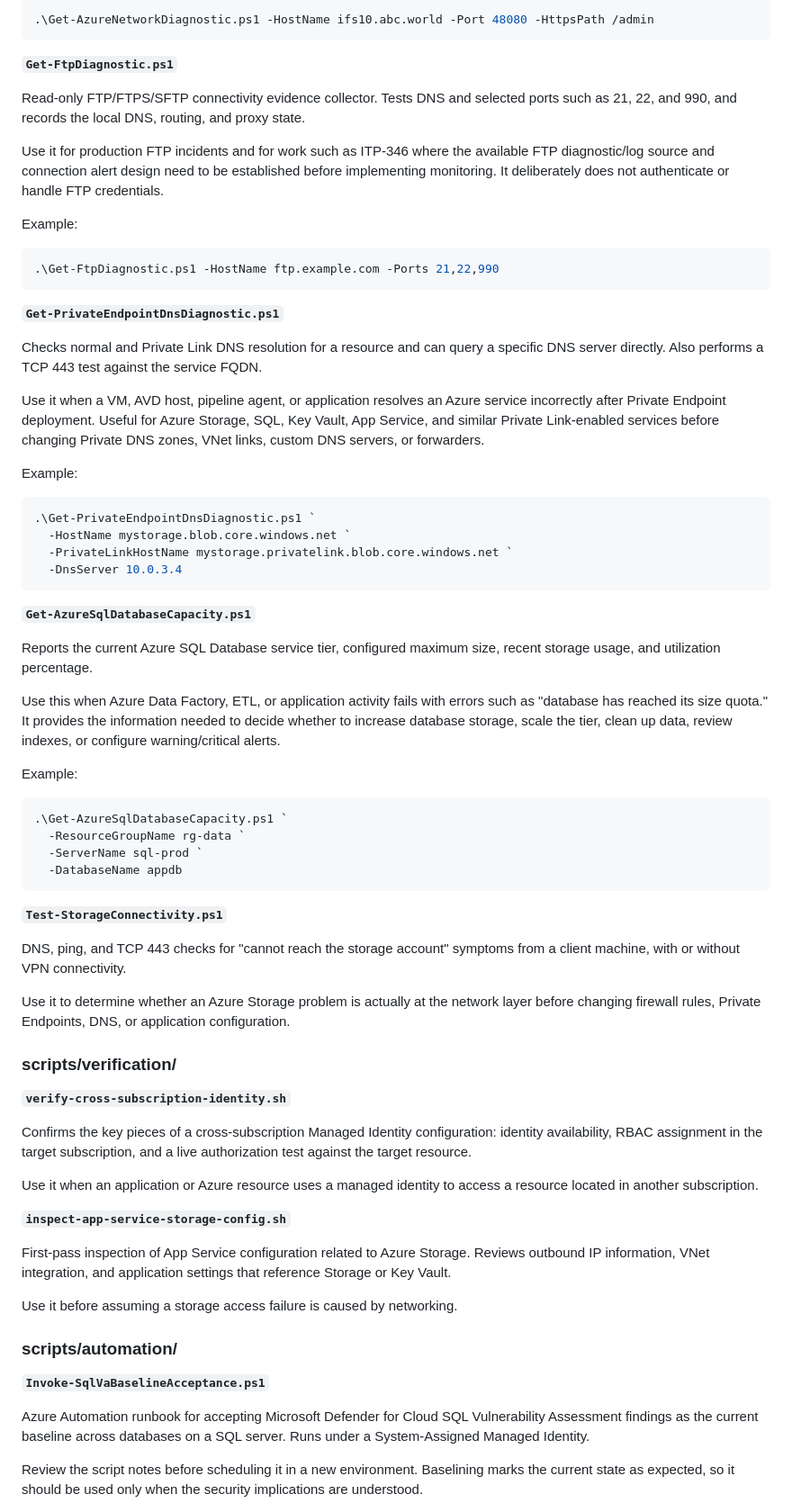
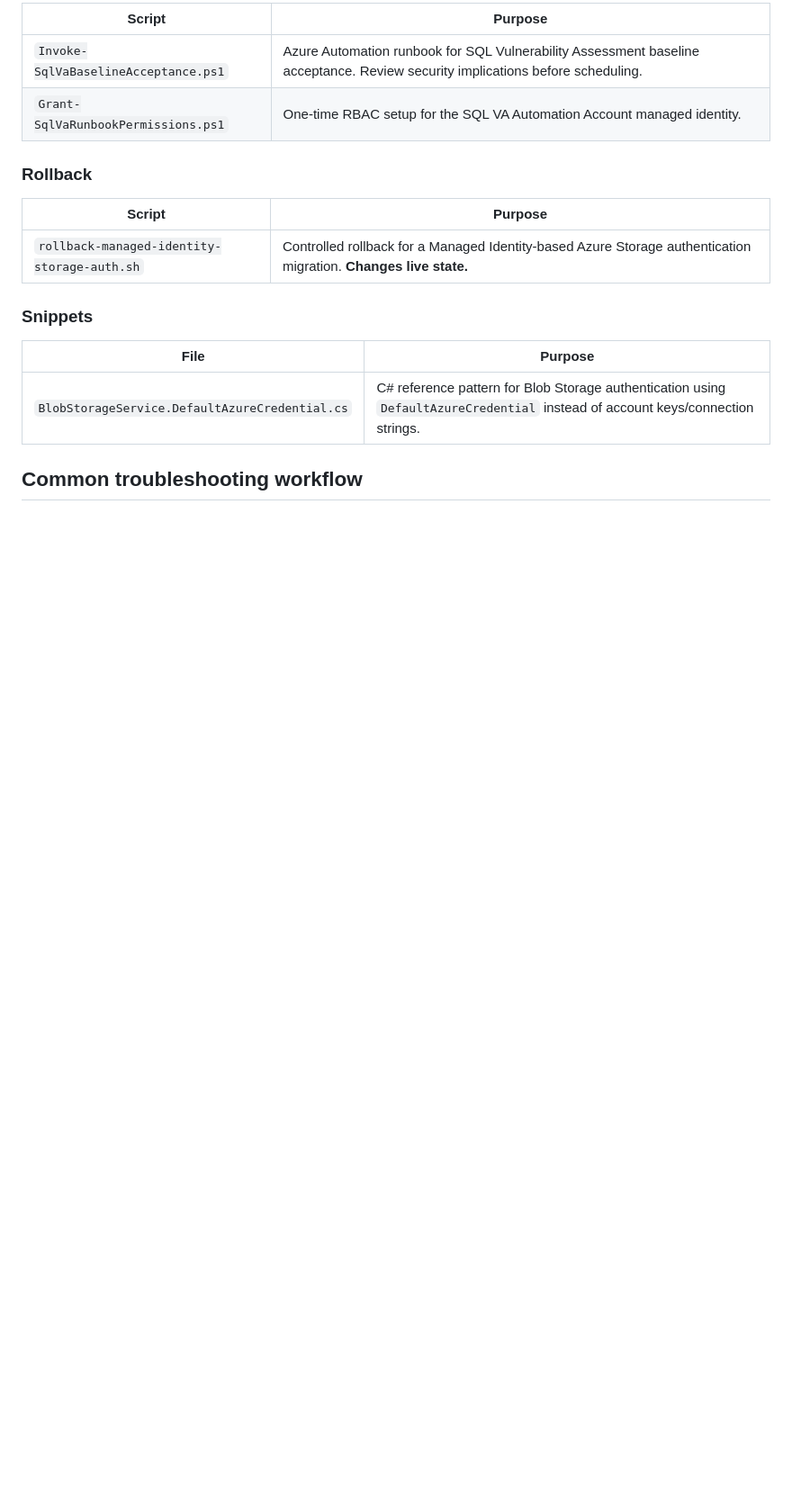
Before and after one commit to monmacaranas/azure-scripts, a Markdown page: README.md, the part around one of its changes. Shown at 90% size. Rendered like a GitHub page; blank space fills up the shorter version.

````diff
--- a/README.md
+++ b/README.md
@@ -46,75 +50,20 @@ Example:
 
-```powershell
-.\Get-AzureNetworkDiagnostic.ps1 -HostName ifs10.abc.world -Port 48080 -HttpsPath /admin
-```
+| Script | Purpose |
+|---|---|
+| `Invoke-SqlVaBaselineAcceptance.ps1` | Azure Automation runbook for SQL Vulnerability Assessment baseline acceptance. Review security implications before scheduling. |
+| `Grant-SqlVaRunbookPermissions.ps1` | One-time RBAC setup for the SQL VA Automation Account managed identity. |
 
-**`Get-FtpDiagnostic.ps1`**
+### Rollback
 
-Read-only FTP/FTPS/SFTP connectivity evidence collector. Tests DNS and selected ports such as 21, 22, and 990, and records the local DNS, routing, and proxy state.
+| Script | Purpose |
+|---|---|
+| `rollback-managed-identity-storage-auth.sh` | Controlled rollback for a Managed Identity-based Azure Storage authentication migration. **Changes live state.** |
 
-Use it for production FTP incidents and for work such as ITP-346 where the available FTP diagnostic/log source and connection alert design need to be established before implementing monitoring. It deliberately does not authenticate or handle FTP credentials.
+### Snippets
 
-Example:
+| File | Purpose |
+|---|---|
+| `BlobStorageService.DefaultAzureCredential.cs` | C# reference pattern for Blob Storage authentication using `DefaultAzureCredential` instead of account keys/connection strings. |
 
-```powershell
-.\Get-FtpDiagnostic.ps1 -HostName ftp.example.com -Ports 21,22,990
-```
+## Common troubleshooting workflow
 
-**`Get-PrivateEndpointDnsDiagnostic.ps1`**
-
-Checks normal and Private Link DNS resolution for a resource and can query a specific DNS server directly. Also performs a TCP 443 test against the service FQDN.
-
-Use it when a VM, AVD host, pipeline agent, or application resolves an Azure service incorrectly after Private Endpoint deployment. Useful for Azure Storage, SQL, Key Vault, App Service, and similar Private Link-enabled services before changing Private DNS zones, VNet links, custom DNS servers, or forwarders.
-
-Example:
-
-```powershell
-.\Get-PrivateEndpointDnsDiagnostic.ps1 `
-  -HostName mystorage.blob.core.windows.net `
-  -PrivateLinkHostName mystorage.privatelink.blob.core.windows.net `
-  -DnsServer 10.0.3.4
-```
-
-**`Get-AzureSqlDatabaseCapacity.ps1`**
-
-Reports the current Azure SQL Database service tier, configured maximum size, recent storage usage, and utilization percentage.
-
-Use this when Azure Data Factory, ETL, or application activity fails with errors such as "database has reached its size quota." It provides the information needed to decide whether to increase database storage, scale the tier, clean up data, review indexes, or configure warning/critical alerts.
-
-Example:
-
-```powershell
-.\Get-AzureSqlDatabaseCapacity.ps1 `
-  -ResourceGroupName rg-data `
-  -ServerName sql-prod `
-  -DatabaseName appdb
-```
-
-**`Test-StorageConnectivity.ps1`**
-
-DNS, ping, and TCP 443 checks for "cannot reach the storage account" symptoms from a client machine, with or without VPN connectivity.
-
-Use it to determine whether an Azure Storage problem is actually at the network layer before changing firewall rules, Private Endpoints, DNS, or application configuration.
-
-### scripts/verification/
-
-**`verify-cross-subscription-identity.sh`**
-
-Confirms the key pieces of a cross-subscription Managed Identity configuration: identity availability, RBAC assignment in the target subscription, and a live authorization test against the target resource.
-
-Use it when an application or Azure resource uses a managed identity to access a resource located in another subscription.
-
-**`inspect-app-service-storage-config.sh`**
-
-First-pass inspection of App Service configuration related to Azure Storage. Reviews outbound IP information, VNet integration, and application settings that reference Storage or Key Vault.
-
-Use it before assuming a storage access failure is caused by networking.
-
-### scripts/automation/
-
-**`Invoke-SqlVaBaselineAcceptance.ps1`**
-
-Azure Automation runbook for accepting Microsoft Defender for Cloud SQL Vulnerability Assessment findings as the current baseline across databases on a SQL server. Runs under a System-Assigned Managed Identity.
-
-Review the script notes before scheduling it in a new environment. Baselining marks the current state as expected, so it should be used only when the security implications are understood.
-
````
Also changed, not shown: other parts of README.md (+49 -79 lines).
